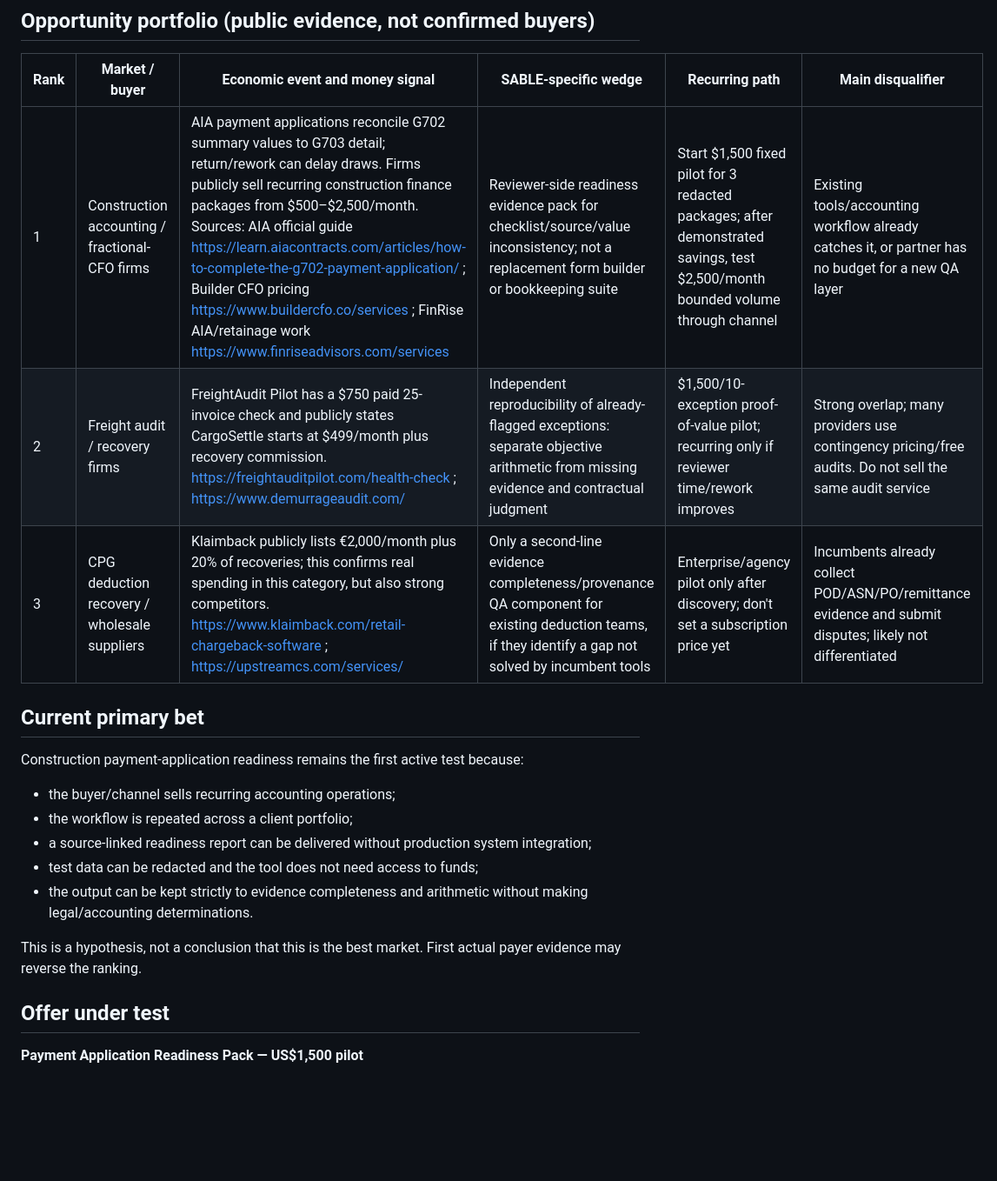
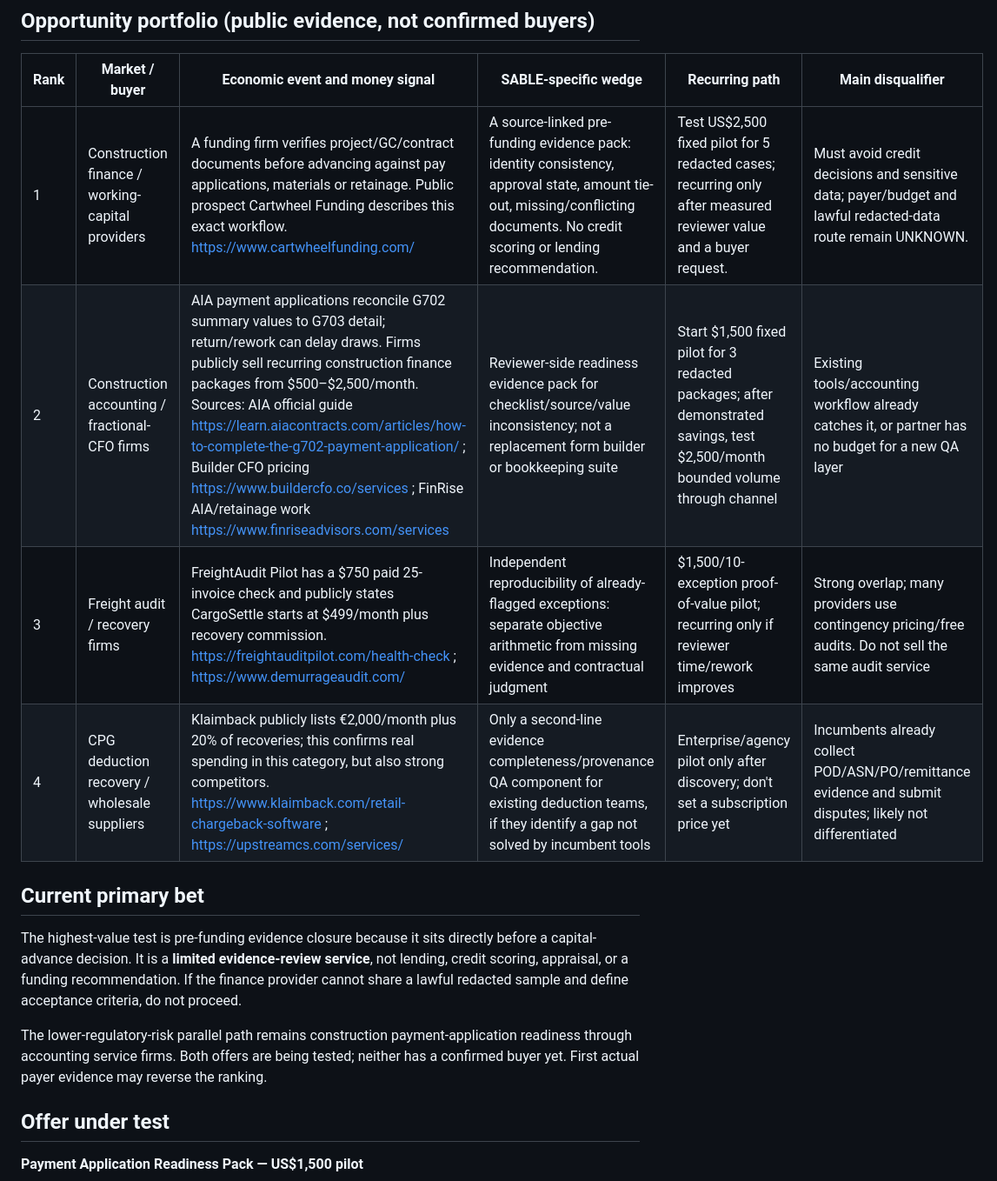
Before and after one commit to EkkoTang67/sable-agent-reliability-ci-check, a Markdown page: market/GLOBAL_COMMERCIAL_OPERATING_BOARD.md, the part around one of its changes. Shown at 87% size. Rendered like a GitHub page; blank space fills up the shorter version.

Commit message:
Prioritize pre-funding evidence closure and consolidate seven outbound tests

```diff
--- a/market/GLOBAL_COMMERCIAL_OPERATING_BOARD.md
+++ b/market/GLOBAL_COMMERCIAL_OPERATING_BOARD.md
@@ -7,19 +7,15 @@ Sell a specific, evidence-backed business outcome in an established industry. SA
 
 | Rank | Market / buyer | Economic event and money signal | SABLE-specific wedge | Recurring path | Main disqualifier |
 |---|---|---|---|---|---|
-| 1 | Construction accounting / fractional-CFO firms | AIA payment applications reconcile G702 summary values to G703 detail; return/rework can delay draws. Firms publicly sell recurring construction finance packages from $500–$2,500/month. Sources: AIA official guide https://learn.aiacontracts.com/articles/how-to-complete-the-g702-payment-application/ ; Builder CFO pricing https://www.buildercfo.co/services ; FinRise AIA/retainage work https://www.finriseadvisors.com/services | Reviewer-side readiness evidence pack for checklist/source/value inconsistency; not a replacement form builder or bookkeeping suite | Start $1,500 fixed pilot for 3 redacted packages; after demonstrated savings, test $2,500/month bounded volume through channel | Existing tools/accounting workflow already catches it, or partner has no budget for a new QA layer |
-| 2 | Freight audit / recovery firms | FreightAudit Pilot has a $750 paid 25-invoice check and publicly states CargoSettle starts at $499/month plus recovery commission. https://freightauditpilot.com/health-check ; https://www.demurrageaudit.com/ | Independent reproducibility of already-flagged exceptions: separate objective arithmetic from missing evidence and contractual judgment | $1,500/10-exception proof-of-value pilot; recurring only if reviewer time/rework improves | Strong overlap; many providers use contingency pricing/free audits. Do not sell the same audit service |
-| 3 | CPG deduction recovery / wholesale suppliers | Klaimback publicly lists €2,000/month plus 20% of recoveries; this confirms real spending in this category, but also strong competitors. https://www.klaimback.com/retail-chargeback-software ; https://upstreamcs.com/services/ | Only a second-line evidence completeness/provenance QA component for existing deduction teams, if they identify a gap not solved by incumbent tools | Enterprise/agency pilot only after discovery; don't set a subscription price yet | Incumbents already collect POD/ASN/PO/remittance evidence and submit disputes; likely not differentiated |
+| 1 | Construction finance / working-capital providers | A funding firm verifies project/GC/contract documents before advancing against pay applications, materials or retainage. Public prospect Cartwheel Funding describes this exact workflow. https://www.cartwheelfunding.com/ | A source-linked pre-funding evidence pack: identity consistency, approval state, amount tie-out, missing/conflicting documents. No credit scoring or lending recommendation. | Test US$2,500 fixed pilot for 5 redacted cases; recurring only after measured reviewer value and a buyer request. | Must avoid credit decisions and sensitive data; payer/budget and lawful redacted-data route remain UNKNOWN. |
+| 2 | Construction accounting / fractional-CFO firms | AIA payment applications reconcile G702 summary values to G703 detail; return/rework can delay draws. Firms publicly sell recurring construction finance packages from $500–$2,500/month. Sources: AIA official guide https://learn.aiacontracts.com/articles/how-to-complete-the-g702-payment-application/ ; Builder CFO pricing https://www.buildercfo.co/services ; FinRise AIA/retainage work https://www.finriseadvisors.com/services | Reviewer-side readiness evidence pack for checklist/source/value inconsistency; not a replacement form builder or bookkeeping suite | Start $1,500 fixed pilot for 3 redacted packages; after demonstrated savings, test $2,500/month bounded volume through channel | Existing tools/accounting workflow already catches it, or partner has no budget for a new QA layer |
+| 3 | Freight audit / recovery firms | FreightAudit Pilot has a $750 paid 25-invoice check and publicly states CargoSettle starts at $499/month plus recovery commission. https://freightauditpilot.com/health-check ; https://www.demurrageaudit.com/ | Independent reproducibility of already-flagged exceptions: separate objective arithmetic from missing evidence and contractual judgment | $1,500/10-exception proof-of-value pilot; recurring only if reviewer time/rework improves | Strong overlap; many providers use contingency pricing/free audits. Do not sell the same audit service |
+| 4 | CPG deduction recovery / wholesale suppliers | Klaimback publicly lists €2,000/month plus 20% of recoveries; this confirms real spending in this category, but also strong competitors. https://www.klaimback.com/retail-chargeback-software ; https://upstreamcs.com/services/ | Only a second-line evidence completeness/provenance QA component for existing deduction teams, if they identify a gap not solved by incumbent tools | Enterprise/agency pilot only after discovery; don't set a subscription price yet | Incumbents already collect POD/ASN/PO/remittance evidence and submit disputes; likely not differentiated |
 
 ## Current primary bet
-Construction payment-application readiness remains the first active test because:
-- the buyer/channel sells recurring accounting operations;
-- the workflow is repeated across a client portfolio;
-- a source-linked readiness report can be delivered without production system integration;
-- test data can be redacted and the tool does not need access to funds;
-- the output can be kept strictly to evidence completeness and arithmetic without making legal/accounting determinations.
+The highest-value test is pre-funding evidence closure because it sits directly before a capital-advance decision. It is a **limited evidence-review service**, not lending, credit scoring, appraisal, or a funding recommendation. If the finance provider cannot share a lawful redacted sample and define acceptance criteria, do not proceed.
 
-This is a hypothesis, not a conclusion that this is the best market. First actual payer evidence may reverse the ranking.
+The lower-regulatory-risk parallel path remains construction payment-application readiness through accounting service firms. Both offers are being tested; neither has a confirmed buyer yet. First actual payer evidence may reverse the ranking.
 
 ## Offer under test
 **Payment Application Readiness Pack — US$1,500 pilot**
```
Also changed, not shown: other parts of market/GLOBAL_COMMERCIAL_OPERATING_BOARD.md (+8 -4 lines).
